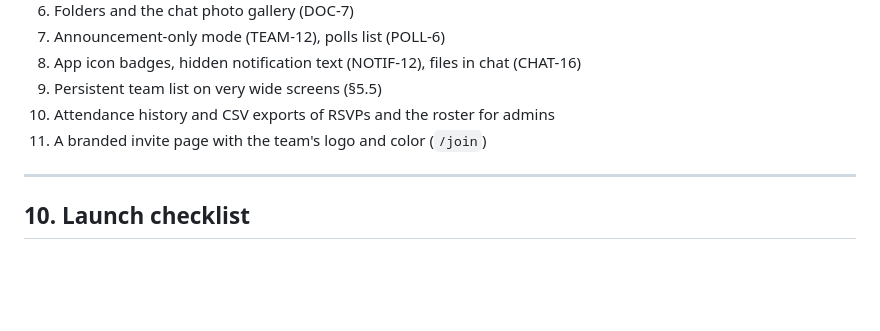
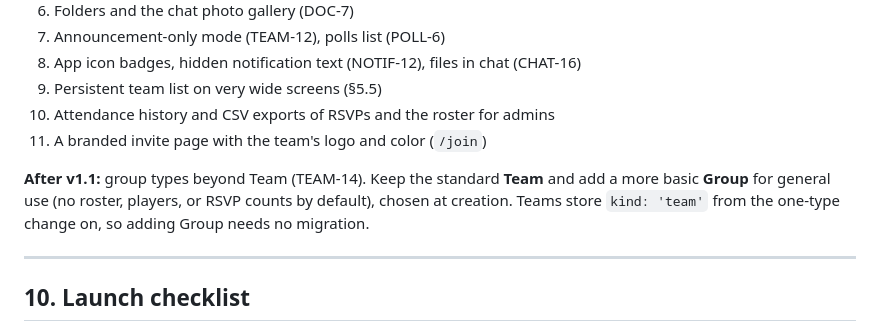
Before and after one commit to jfreema/battleplan, a Markdown page: docs/SPEC.md, the part around the change. Drawn GitHub-style; blank space fills up the shorter version.

```diff
--- a/docs/SPEC.md
+++ b/docs/SPEC.md
@@ -1227,6 +1227,8 @@ From here on, each feature ships with its own notifications.
 10. Attendance history and CSV exports of RSVPs and the roster for admins
 11. A branded invite page with the team's logo and color (`/join`)
 
+**After v1.1:** group types beyond Team (TEAM-14). Keep the standard **Team** and add a more basic **Group** for general use (no roster, players, or RSVP counts by default), chosen at creation. Teams store `kind: 'team'` from the one-type change on, so adding Group needs no migration.
+
 ---
 
 ## 10. Launch checklist
```
Also changed, not shown: docs/ROADMAP.md (+1 -0 lines).
